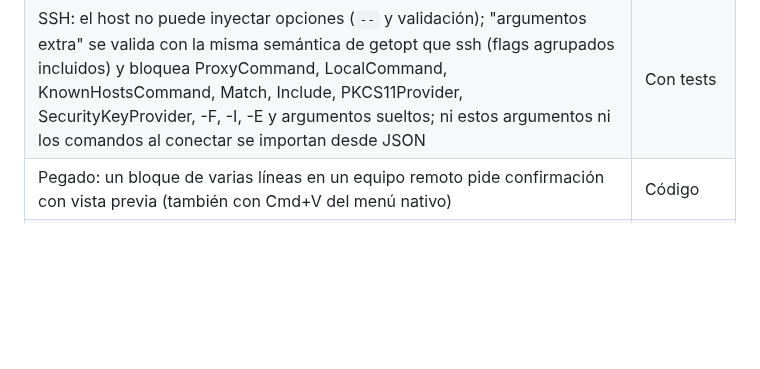
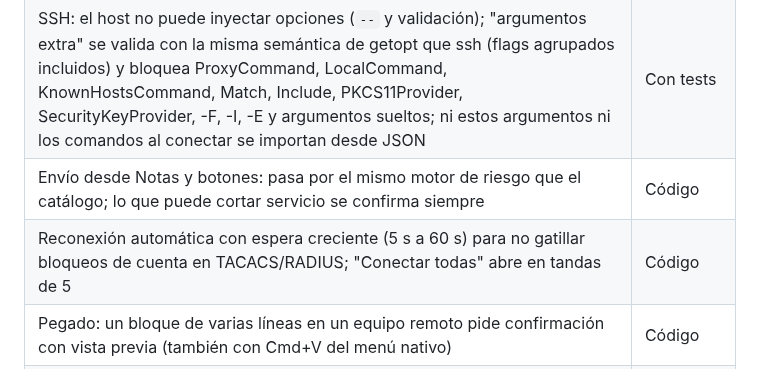
Before and after one commit to Parzval-Net/NetTerminal_Android, a Markdown page: README.md, the part around the change. Rendered like a GitHub page; blank space fills up the shorter version.

```diff
--- a/README.md
+++ b/README.md
@@ -121,6 +121,8 @@ Auditoría del binario con REA (Ghidra y utilidades nativas de macOS) y revisió
 | Sin secretos ni conexiones salientes incrustadas, sin rutas locales (`--remap-path-prefix` en CI) | Verificado |
 | Dependencias: `npm audit` y `cargo audit` sin vulnerabilidades (bloquean el CI) | Verificado |
 | SSH: el host no puede inyectar opciones (`--` y validación); "argumentos extra" se valida con la misma semántica de getopt que ssh (flags agrupados incluidos) y bloquea ProxyCommand, LocalCommand, KnownHostsCommand, Match, Include, PKCS11Provider, SecurityKeyProvider, -F, -I, -E y argumentos sueltos; ni estos argumentos ni los comandos al conectar se importan desde JSON | Con tests |
+| Envío desde Notas y botones: pasa por el mismo motor de riesgo que el catálogo; lo que puede cortar servicio se confirma siempre | Código |
+| Reconexión automática con espera creciente (5 s a 60 s) para no gatillar bloqueos de cuenta en TACACS/RADIUS; "Conectar todas" abre en tandas de 5 | Código |
 | Pegado: un bloque de varias líneas en un equipo remoto pide confirmación con vista previa (también con Cmd+V del menú nativo) | Código |
 | TFTP: la escritura se habilita solo durante una extracción, máx. 16 sesiones simultáneas, retransmisiones descartadas, tope de 8 GB por archivo y temporales únicos | Código |
 | Plugins: la revisión muestra todo el código Python; un plugin alterado no se reaprueba sin revisar su código; Python corre con `-B` y se borra `__pycache__` antes de ejecutar | Código |
```
Also changed, not shown: docs/screenshots/comandos-so.png, docs/screenshots/monitoreo.png, docs/screenshots/terminal.png, 16 other files.
